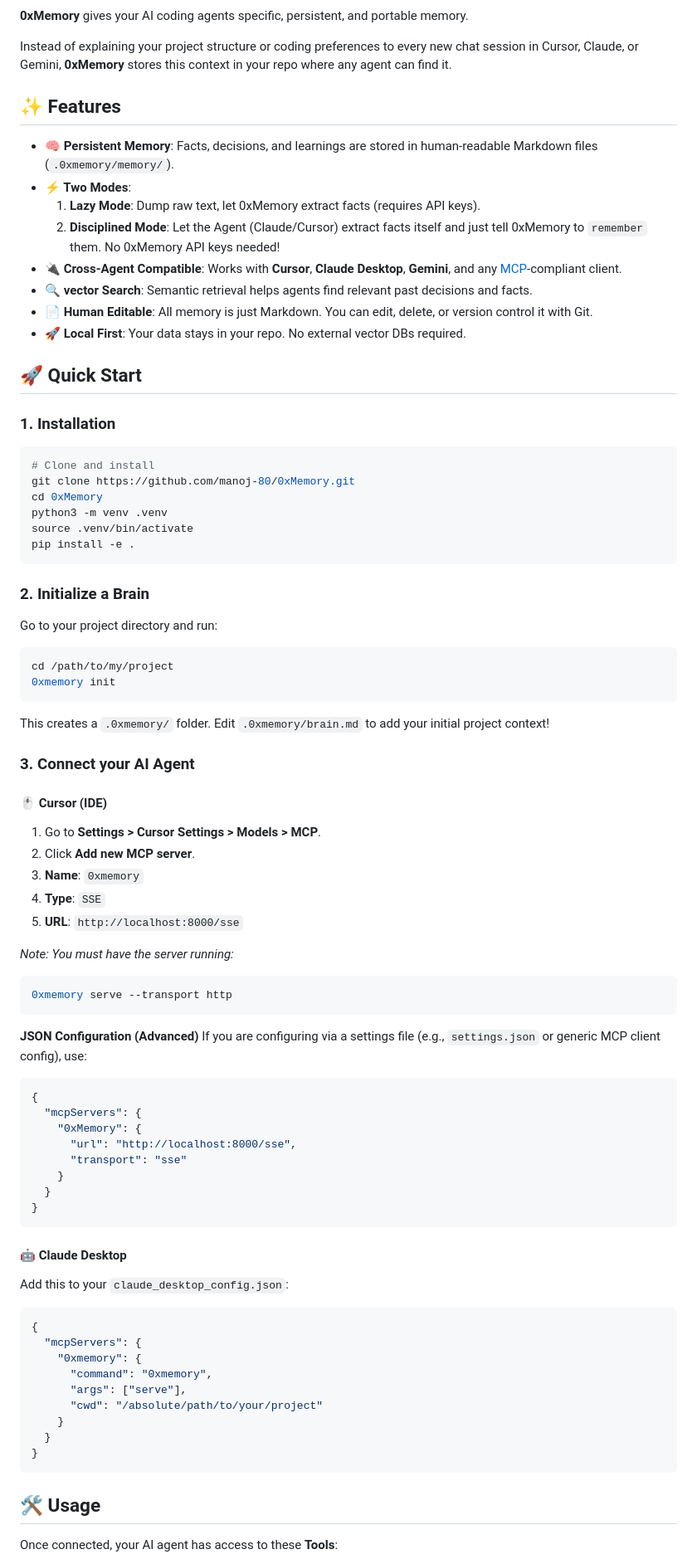
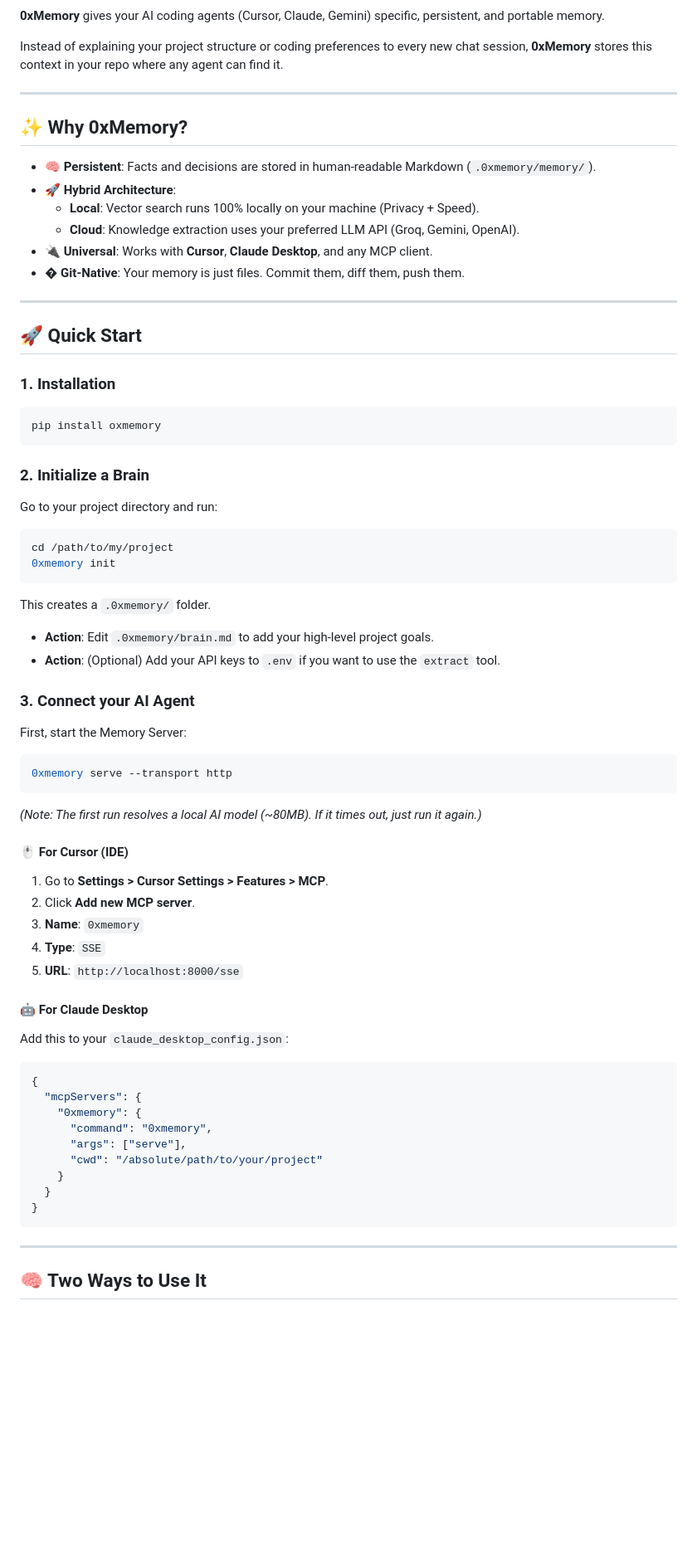
Before and after one commit to MANOJ-80/0xMemory, a Markdown page: README.md, the part around one of its changes. Shown at 83% size. GitHub-like rendering; blank space fills up the shorter version.

````diff
--- a/README.md
+++ b/README.md
@@ -9,31 +7,28 @@
 [![MCP](https://img.shields.io/badge/MCP-Enabled-green.svg)](https://modelcontextprotocol.io)
 
-**0xMemory** gives your AI coding agents specific, persistent, and portable memory.
+**0xMemory** gives your AI coding agents (Cursor, Claude, Gemini) specific, persistent, and portable memory.
 
-Instead of explaining your project structure or coding preferences to every new chat session in Cursor, Claude, or Gemini, **0xMemory** stores this context in your repo where any agent can find it.
+Instead of explaining your project structure or coding preferences to every new chat session, **0xMemory** stores this context in your repo where any agent can find it.
 
-## ✨ Features
+---
 
-- **🧠 Persistent Memory**: Facts, decisions, and learnings are stored in human-readable Markdown files (`.0xmemory/memory/`).
-- **⚡ Two Modes**:
-  1.  **Lazy Mode**: Dump raw text, let 0xMemory extract facts (requires API keys).
-  2.  **Disciplined Mode**: Let the Agent (Claude/Cursor) extract facts itself and just tell 0xMemory to `remember` them. No 0xMemory API keys needed!
-- **🔌 Cross-Agent Compatible**: Works with **Cursor**, **Claude Desktop**, **Gemini**, and any [MCP](https://github.com/iterative/mcp)-compliant client.
-- **🔍 vector Search**: Semantic retrieval helps agents find relevant past decisions and facts.
-- **📄 Human Editable**: All memory is just Markdown. You can edit, delete, or version control it with Git.
-- **🚀 Local First**: Your data stays in your repo. No external vector DBs required.
+## ✨ Why 0xMemory?
+
+- **🧠 Persistent**: Facts and decisions are stored in human-readable Markdown (`.0xmemory/memory/`).
+- **🚀 Hybrid Architecture**:
+  - **Local**: Vector search runs 100% locally on your machine (Privacy + Speed).
+  - **Cloud**: Knowledge extraction uses your preferred LLM API (Groq, Gemini, OpenAI).
+- **🔌 Universal**: Works with **Cursor**, **Claude Desktop**, and any MCP client.
+- **� Git-Native**: Your memory is just files. Commit them, diff them, push them.
+
+---
 
 ## 🚀 Quick Start
 
 ### 1. Installation
 
 ```bash
-# Clone and install
-git clone https://github.com/manoj-80/0xMemory.git
-cd 0xMemory
-python3 -m venv .venv
-source .venv/bin/activate
-pip install -e .
+pip install oxmemory
 ```
 
 ### 2. Initialize a Brain
@@ -45,39 +40,30 @@ cd /path/to/my/project
 0xmemory init
 ```
 
-This creates a `.0xmemory/` folder. Edit `.0xmemory/brain.md` to add your initial project context!
+This creates a `.0xmemory/` folder.
+
+- **Action**: Edit `.0xmemory/brain.md` to add your high-level project goals.
+- **Action**: (Optional) Add your API keys to `.env` if you want to use the `extract` tool.
 
 ### 3. Connect your AI Agent
 
-#### 🖱️ Cursor (IDE)
-
-1. Go to **Settings > Cursor Settings > Models > MCP**.
-2. Click **Add new MCP server**.
-3. **Name**: `0xmemory`
-4. **Type**: `SSE`
-5. **URL**: `http://localhost:8000/sse`
-
-_Note: You must have the server running:_
+First, start the Memory Server:
 
 ```bash
 0xmemory serve --transport http
 ```
 
-**JSON Configuration (Advanced)**
-If you are configuring via a settings file (e.g., `settings.json` or generic MCP client config), use:
+_(Note: The first run resolves a local AI model (~80MB). If it times out, just run it again.)_
 
-```json
-{
-  "mcpServers": {
-    "0xMemory": {
-      "url": "http://localhost:8000/sse",
-      "transport": "sse"
-    }
-  }
-}
-```
+#### 🖱️ For Cursor (IDE)
 
-#### 🤖 Claude Desktop
+1.  Go to **Settings > Cursor Settings > Features > MCP**.
+2.  Click **Add new MCP server**.
+3.  **Name**: `0xmemory`
+4.  **Type**: `SSE`
+5.  **URL**: `http://localhost:8000/sse`
+
+#### 🤖 For Claude Desktop
 
 Add this to your `claude_desktop_config.json`:
 
@@ -93,7 +79,7 @@ Add this to your `claude_desktop_config.json`:
 }
 ```
 
-## 🛠️ Usage
+---
 
-Once connected, your AI agent has access to these **Tools**:
+## 🧠 Two Ways to Use It
 
````
Also changed, not shown: other parts of README.md (+52 -57 lines).
